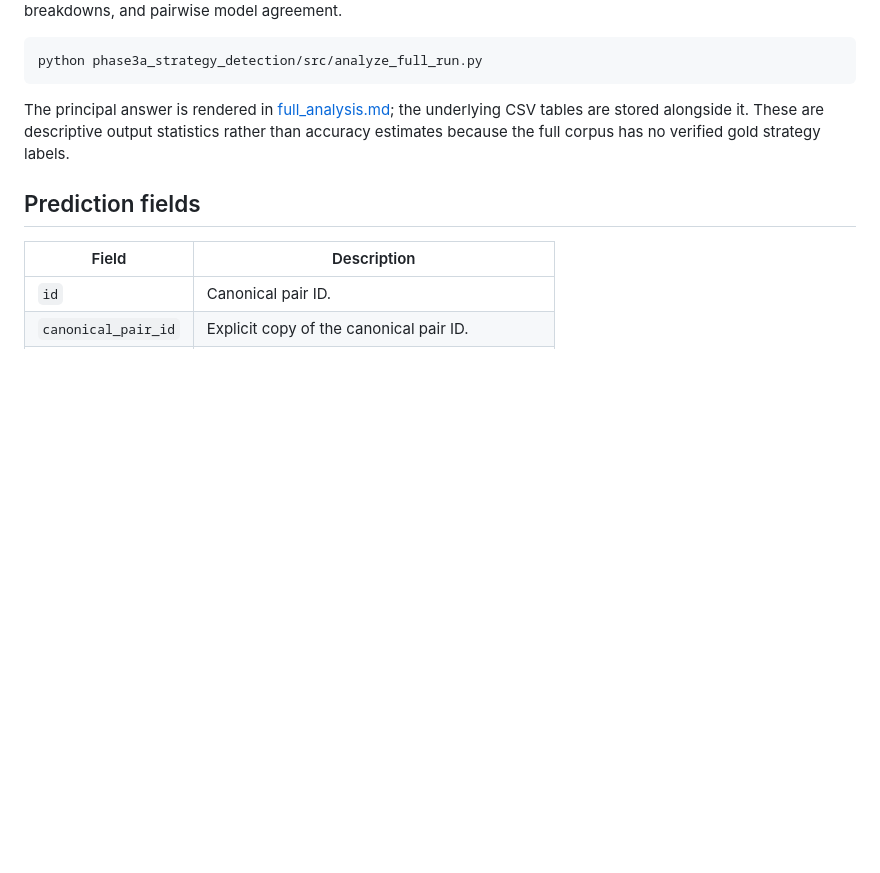
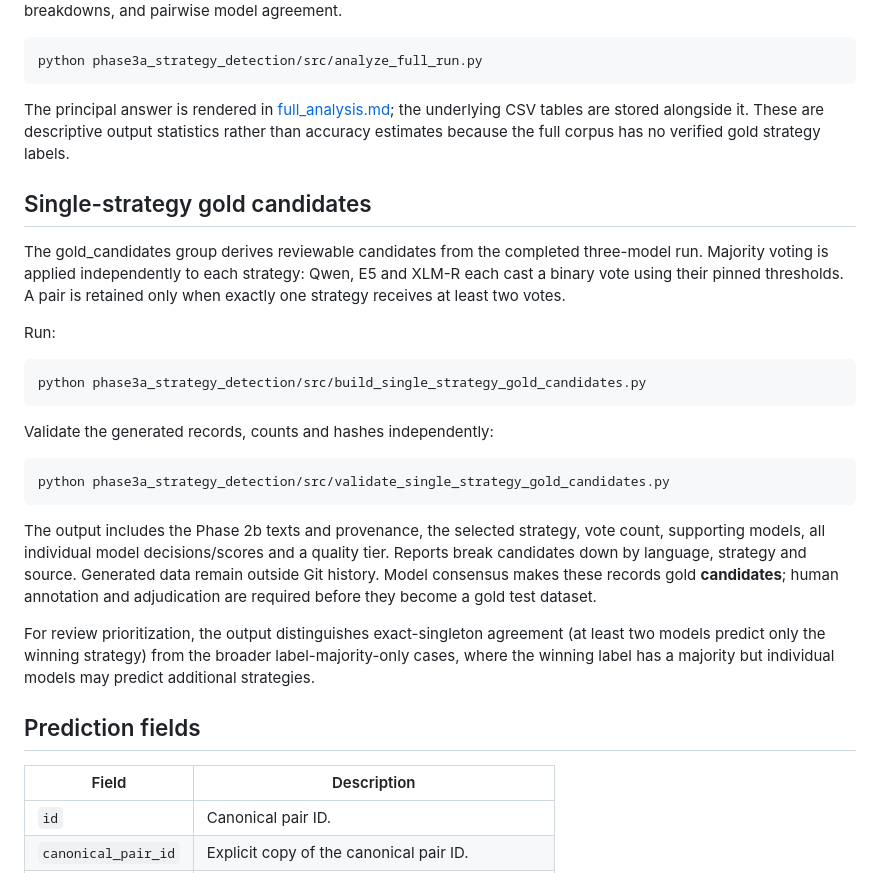
Before and after one commit to kenjihilasak/feats-simplification-evaluator, a Markdown page: phase3a_strategy_detection/README.md, the part around the change. GitHub-like rendering; blank space fills up the shorter version.

Commit message:
Document gold candidate selection

```diff
--- a/phase3a_strategy_detection/README.md
+++ b/phase3a_strategy_detection/README.md
@@ -97,6 +97,33 @@ the underlying CSV tables are stored alongside it. These are descriptive output
 statistics rather than accuracy estimates because the full corpus has no
 verified gold strategy labels.
 
+## Single-strategy gold candidates
+
+The gold_candidates group derives reviewable candidates from the completed
+three-model run. Majority voting is applied independently to each strategy:
+Qwen, E5 and XLM-R each cast a binary vote using their pinned thresholds. A
+pair is retained only when exactly one strategy receives at least two votes.
+
+Run:
+
+    python phase3a_strategy_detection/src/build_single_strategy_gold_candidates.py
+
+Validate the generated records, counts and hashes independently:
+
+    python phase3a_strategy_detection/src/validate_single_strategy_gold_candidates.py
+
+The output includes the Phase 2b texts and provenance, the selected strategy,
+vote count, supporting models, all individual model decisions/scores and a
+quality tier. Reports break candidates down by language, strategy and source.
+Generated data remain outside Git history. Model consensus makes these records
+gold **candidates**; human annotation and adjudication are required before they
+become a gold test dataset.
+
+For review prioritization, the output distinguishes exact-singleton agreement
+(at least two models predict only the winning strategy) from the broader
+label-majority-only cases, where the winning label has a majority but
+individual models may predict additional strategies.
+
 ## Prediction fields
 
 | Field | Description |
```
